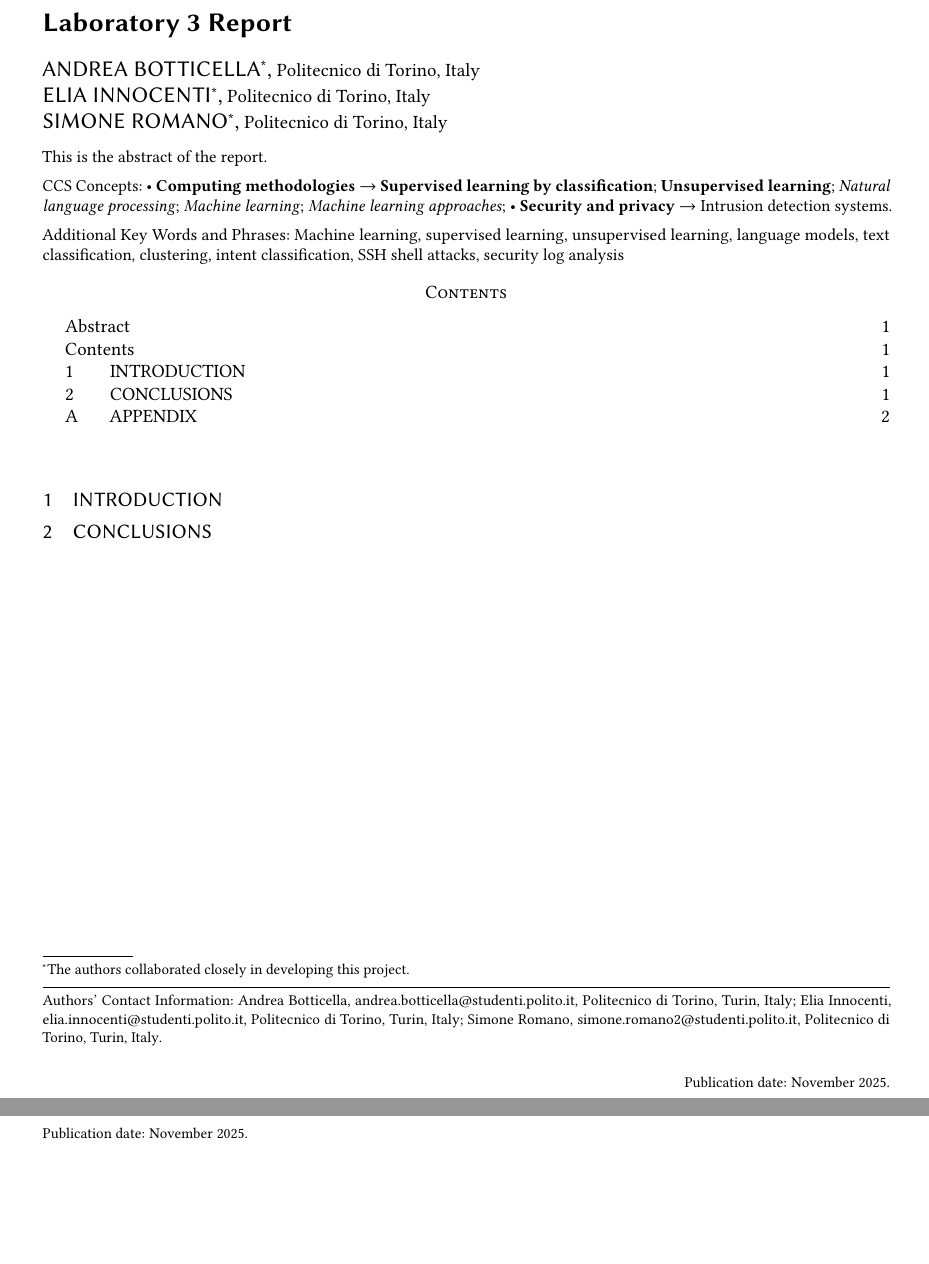
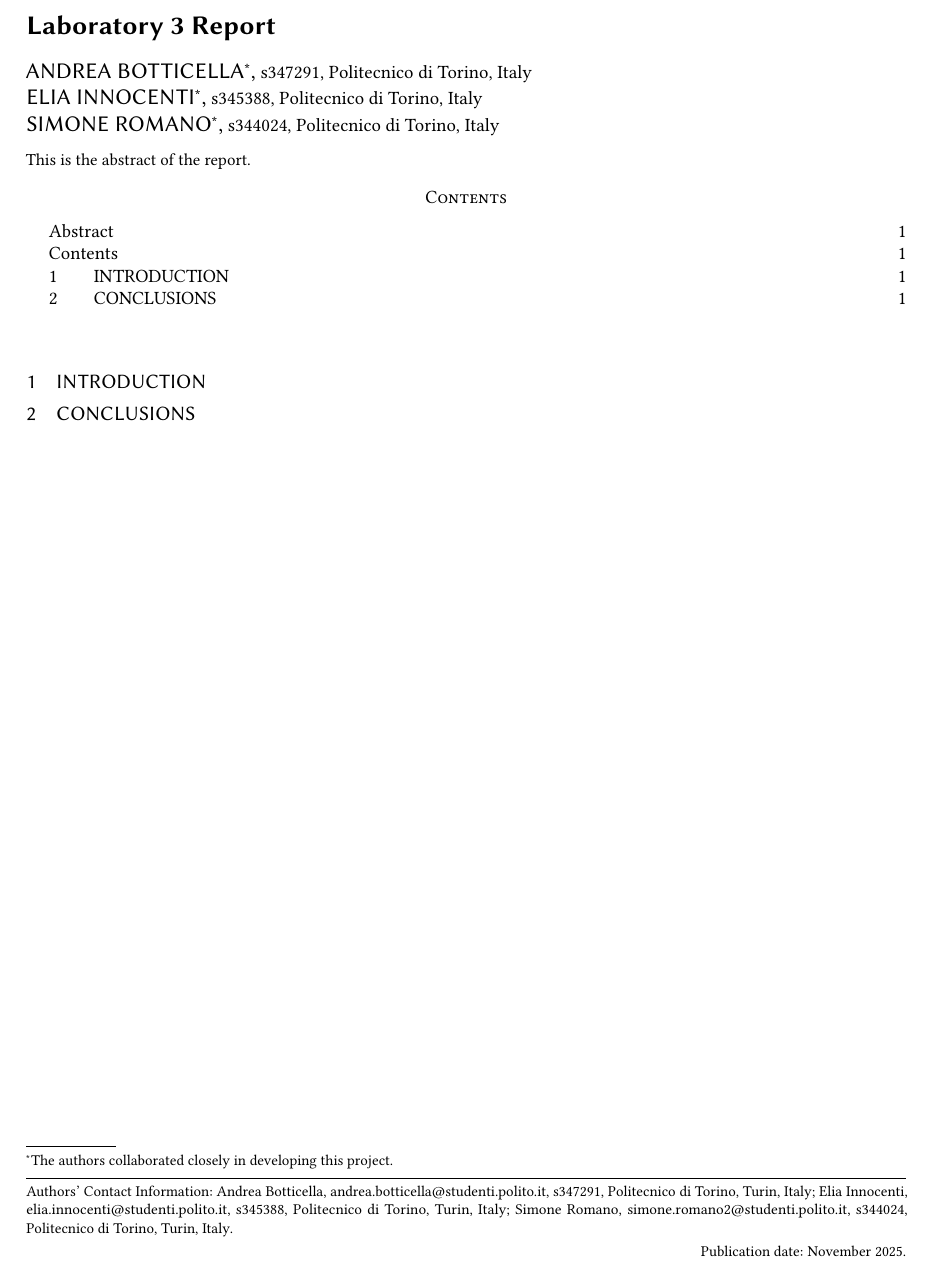
Before and after one commit to AImSecure/Laboratory3, a LaTeX paper (report/main.tex): two parts of pages 1 and 2 of 2 before the commit and part of the page after it, the two joined at a grey line, cut so that both start at the same text, the shorter picture padded with empty space. Compiled offline with pdfLaTeX.

Commit message:
Report main.tex updated

```diff
--- a/report/main.tex
+++ b/report/main.tex
@@ -118,6 +130,7 @@
 \newcommand{\appendixpath}{appendix/}   % Path to appendix directory
 \newcommand{\imagespath}{images/}       % Path to images directory
 \newcommand{\bibliopath}{bibliography/} % Path to bibliography directory
+\newcommand{\labimagespath}{../lab/results/images/} % Path to lab results images directory
 
 % --- Custom Section Title Formatting ---
 % TODO: uncomment if custom section formatting is desired
@@ -158,7 +171,7 @@
 \authornote{The authors collaborated closely in developing this project.}
 \email{andrea.botticella@studenti.polito.it}
 \affiliation{%
-  \institution{Politecnico di Torino}
+  \institution{s347291, Politecnico di Torino}
   \city{Turin}
   \country{Italy}
 }
@@ -167,7 +180,7 @@
 \authornotemark[1]
 \email{elia.innocenti@studenti.polito.it}
 \affiliation{%
-  \institution{Politecnico di Torino}
+  \institution{s345388, Politecnico di Torino}
   \city{Turin}
   \country{Italy}
 }
@@ -176,65 +189,13 @@
 \authornotemark[1]
 \email{simone.romano2@studenti.polito.it}
 \affiliation{%
-  \institution{Politecnico di Torino}
+  \institution{s344024, Politecnico di Torino}
   \city{Turin}
   \country{Italy}
 }
 
 % --- Header Information ---
 \renewcommand{\shortauthors}{Botticella, Innocenti, and Romano}
-
-% =============================================================================
-% ACM CCS CONCEPTS
-% =============================================================================
-% FIXME: update and verify CCS concepts for each report
-
-\begin{CCSXML}
-<ccs2012>
-   <concept>
-       <concept_id>10010147.10010257.10010321.10010337</concept_id>
-       <concept_desc>Computing methodologies~Supervised learning by classification</concept_desc>
-       <concept_significance>500</concept_significance>
-   </concept>
-   <concept>
-       <concept_id>10010147.10010257.10010321.10010335</concept_id>
-       <concept_desc>Computing methodologies~Unsupervised learning</concept_desc>
-       <concept_significance>500</concept_significance>
-   </concept>
-   <concept>
-       <concept_id>10010147.10010257.10010339</concept_id>
-       <concept_desc>Computing methodologies~Natural language processing</concept_desc>
-       <concept_significance>400</concept_significance>
-   </concept>
-   <concept>
-       <concept_id>10010147.10010257.10010236</concept_id>
-       <concept_desc>Computing methodologies~Machine learning</concept_desc>
-       <concept_significance>400</concept_significance>
-   </concept>
-   <concept>
-       <concept_id>10010147.10010528.10010531</concept_id>
-       <concept_desc>Computing methodologies~Machine learning approaches</concept_desc>
-       <concept_significance>300</concept_significance>
-   </concept>
-   <concept>
-       <concept_id>10002978.10003006.10011634</concept_id>
-       <concept_desc>Security and privacy~Intrusion detection systems</concept_desc>
-       <concept_significance>200</concept_significance>
-   </concept>
-</ccs2012>
-\end{CCSXML}
-
-% FIXME: update and verify CCS descriptions for each report
-\ccsdesc[500]{Computing methodologies~Supervised learning by classification}
-\ccsdesc[500]{Computing methodologies~Unsupervised learning}
-\ccsdesc[400]{Computing methodologies~Natural language processing}
-\ccsdesc[400]{Computing methodologies~Machine learning}
-\ccsdesc[300]{Computing methodologies~Machine learning approaches}
-\ccsdesc[200]{Security and privacy~Intrusion detection systems}
-
-% --- Keywords ---
-% FIXME: update and verify keywords for each report
-\keywords{Machine learning, supervised learning, unsupervised learning, language models, text classification, clustering, intent classification, SSH shell attacks, security log analysis}
 
 % =============================================================================
 % DOCUMENT STRUCTURE
@@ -246,6 +207,9 @@
 % --- Title Page ---
 \maketitle
 
+% Remove "Publication date: ..." from all pages after the first
+\fancyfoot[RO,LE]{}
+
 % --- Table of Contents ---
 % TODO: verify if ToC is needed for final document
 \setcounter{tocdepth}{1}
@@ -253,21 +217,25 @@
 
 % --- Main Content Sections ---
 \input{\sectionspath introduction}
+% \input{\sectionspath task1}
+% \input{\sectionspath task2}
+% \input{\sectionspath task3}
+% \input{\sectionspath task4}
 \input{\sectionspath conclusion}
 
 % --- Appendix ---
-\clearpage
-\appendix
-\input{\appendixpath appendix}
+% \clearpage
+% \appendix
+% \input{\appendixpath appendix}
 
 % =============================================================================
 % BIBLIOGRAPHY
 % =============================================================================
 % TODO: verify bibliography configuration for final document
 
-\nocite{*} % Include all references from the .bib file
-\bibliographystyle{template/ACM-Reference-Format}
-\bibliography{\bibliopath references}
+% \nocite{*} % Include all references from the .bib file
+% \bibliographystyle{template/ACM-Reference-Format}
+% \bibliography{\bibliopath references}
 
 % =============================================================================
 % END OF DOCUMENT
```
Also changed, not shown: report/Laboratory3-report.pdf, report/main.tex (38 more changed lines).
